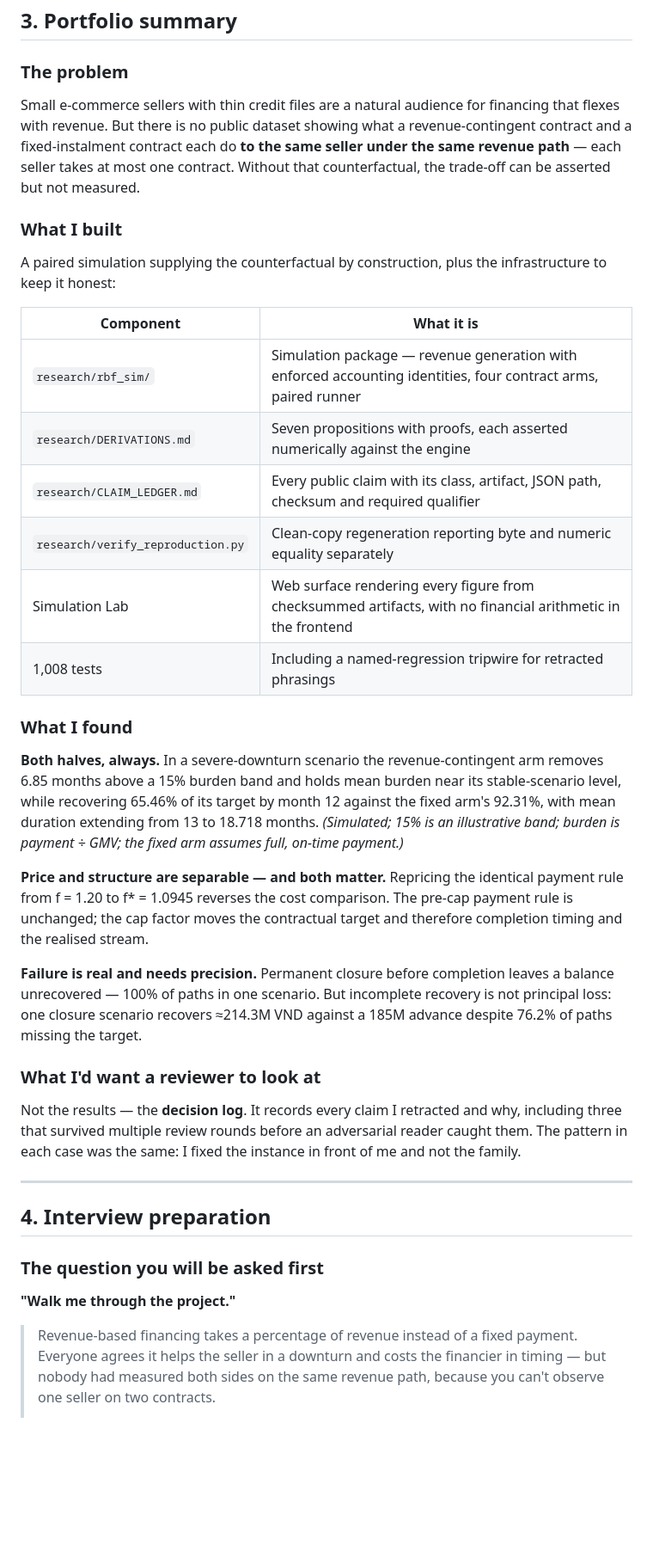
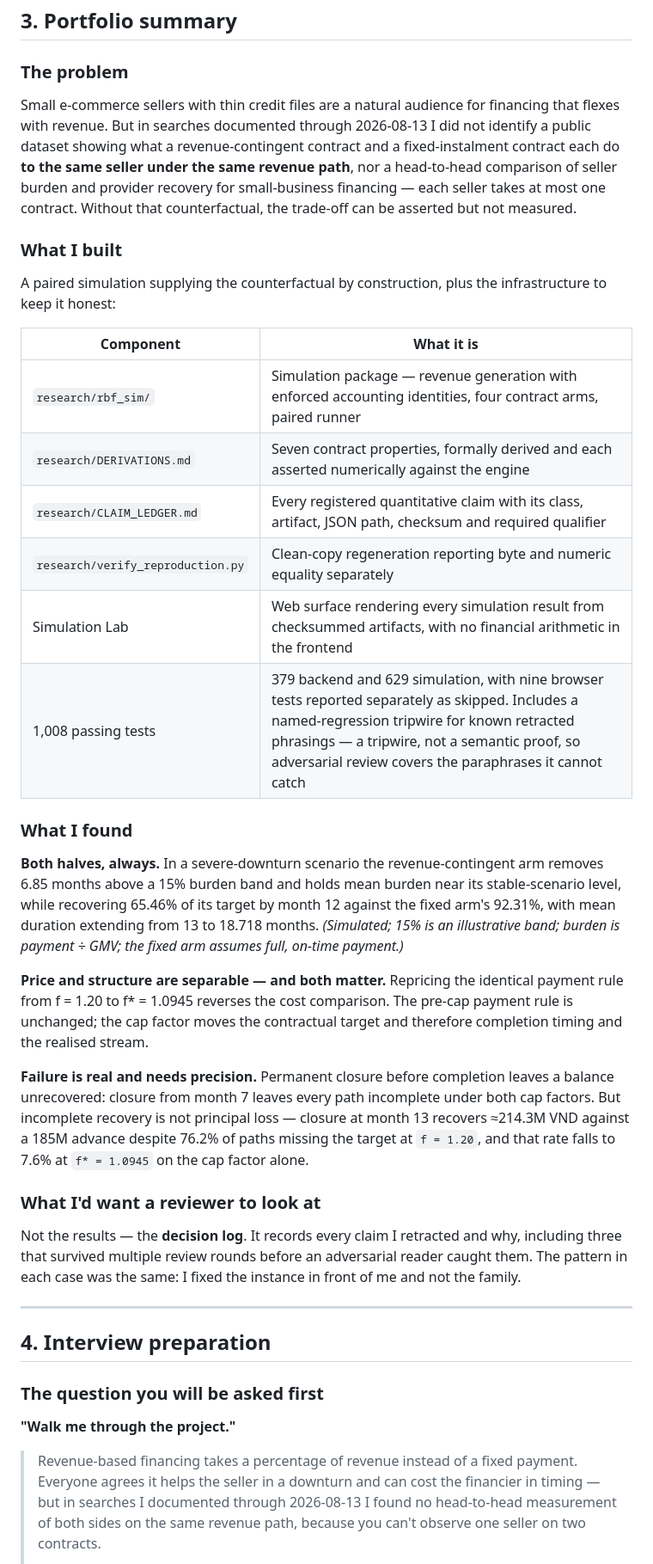
Before and after one commit to hoangle0919/sellerflow, a Markdown page: research/publication/CAREER_PACKAGE.md, the part around one of its changes. Shown at 86% size. Drawn GitHub-style; blank space fills up the shorter version.

```diff
--- a/research/publication/CAREER_PACKAGE.md
+++ b/research/publication/CAREER_PACKAGE.md
@@ -68,7 +70,7 @@
 
 ### The problem
 
-Small e-commerce sellers with thin credit files are a natural audience for financing that flexes with revenue. But there is no public dataset showing what a revenue-contingent contract and a fixed-instalment contract each do **to the same seller under the same revenue path** — each seller takes at most one contract. Without that counterfactual, the trade-off can be asserted but not measured.
+Small e-commerce sellers with thin credit files are a natural audience for financing that flexes with revenue. But in searches documented through 2026-08-13 I did not identify a public dataset showing what a revenue-contingent contract and a fixed-instalment contract each do **to the same seller under the same revenue path**, nor a head-to-head comparison of seller burden and provider recovery for small-business financing — each seller takes at most one contract. Without that counterfactual, the trade-off can be asserted but not measured.
 
 ### What I built
 
@@ -77,11 +79,11 @@ A paired simulation supplying the counterfactual by construction, plus the infra
 | Component | What it is |
 |---|---|
 | `research/rbf_sim/` | Simulation package — revenue generation with enforced accounting identities, four contract arms, paired runner |
-| `research/DERIVATIONS.md` | Seven propositions with proofs, each asserted numerically against the engine |
-| `research/CLAIM_LEDGER.md` | Every public claim with its class, artifact, JSON path, checksum and required qualifier |
+| `research/DERIVATIONS.md` | Seven contract properties, formally derived and each asserted numerically against the engine |
+| `research/CLAIM_LEDGER.md` | Every registered quantitative claim with its class, artifact, JSON path, checksum and required qualifier |
 | `research/verify_reproduction.py` | Clean-copy regeneration reporting byte and numeric equality separately |
-| Simulation Lab | Web surface rendering every figure from checksummed artifacts, with no financial arithmetic in the frontend |
-| 1,008 tests | Including a named-regression tripwire for retracted phrasings |
+| Simulation Lab | Web surface rendering every simulation result from checksummed artifacts, with no financial arithmetic in the frontend |
+| 1,008 passing tests | 379 backend and 629 simulation, with nine browser tests reported separately as skipped. Includes a named-regression tripwire for known retracted phrasings — a tripwire, not a semantic proof, so adversarial review covers the paraphrases it cannot catch |
 
 ### What I found
 
@@ -89,7 +91,7 @@ A paired simulation supplying the counterfactual by construction, plus the infra
 
 **Price and structure are separable — and both matter.** Repricing the identical payment rule from f = 1.20 to f\* = 1.0945 reverses the cost comparison. The pre-cap payment rule is unchanged; the cap factor moves the contractual target and therefore completion timing and the realised stream.
 
-**Failure is real and needs precision.** Permanent closure before completion leaves a balance unrecovered — 100% of paths in one scenario. But incomplete recovery is not principal loss: one closure scenario recovers ≈214.3M VND against a 185M advance despite 76.2% of paths missing the target.
+**Failure is real and needs precision.** Permanent closure before completion leaves a balance unrecovered: closure from month 7 leaves every path incomplete under both cap factors. But incomplete recovery is not principal loss — closure at month 13 recovers ≈214.3M VND against a 185M advance despite 76.2% of paths missing the target at `f = 1.20`, and that rate falls to 7.6% at `f* = 1.0945` on the cap factor alone.
 
 ### What I'd want a reviewer to look at
 
@@ -103,5 +105,5 @@ Not the results — the **decision log**. It records every claim I retracted and
 
 **"Walk me through the project."**
 
-> Revenue-based financing takes a percentage of revenue instead of a fixed payment. Everyone agrees it helps the seller in a downturn and costs the financier in timing — but nobody had measured both sides on the same revenue path, because you can't observe one seller on two contracts.
+> Revenue-based financing takes a percentage of revenue instead of a fixed payment. Everyone agrees it helps the seller in a downturn and can cost the financier in timing — but in searches I documented through 2026-08-13 I found no head-to-head measurement of both sides on the same revenue path, because you can't observe one seller on two contracts.
 >
```
Also changed, not shown: other parts of research/publication/CAREER_PACKAGE.md (+17 -14 lines).
